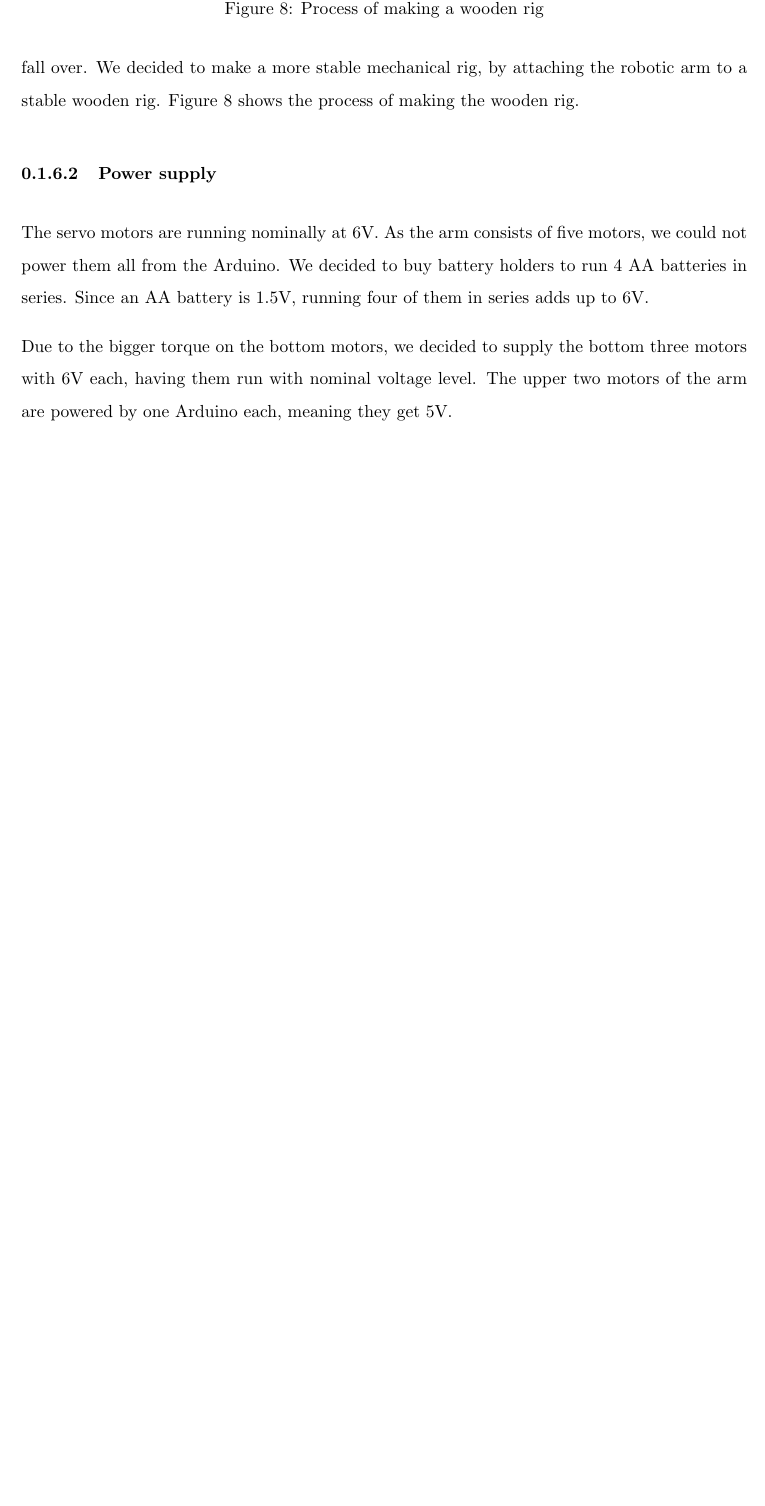
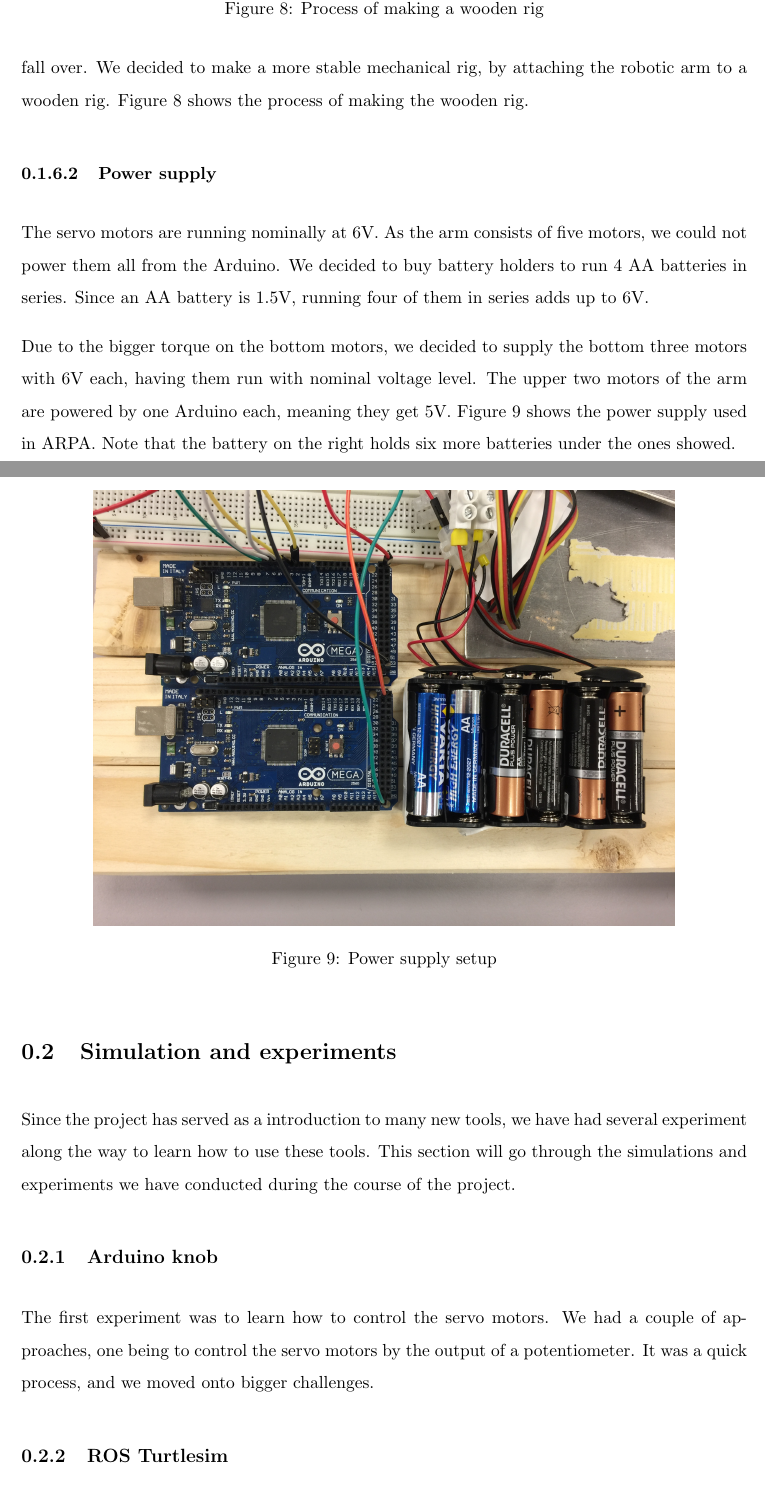
Before and after one commit to andrehaland/DFSM3200-robotic-arm, a LaTeX document (Hand-ins/Report/FinalReport.tex): part of page 12 of 12 before the commit and two parts of pages 12 and 13 of 14 after it, the two joined at a grey line, cut so that both start at the same text, the shorter picture padded with empty space. Compiled offline with pdfLaTeX.

Commit message:
Update before pulling

```diff
--- a/Hand-ins/Report/FinalReport.tex
+++ b/Hand-ins/Report/FinalReport.tex
@@ -153,7 +155,7 @@ Before running \textit{roslaunch robotic\_arm master.launch} there should be a r
 		\label{fig:early-rig}
 	\end{figure}
 
-	During the first tests of the robotic arm, we discovered that the torque would make the robot fall over. We decided to make a more stable mechanical rig, by attaching the robotic arm to a stable wooden rig. Figure \ref{fig:plank-rig} shows the process of making the wooden rig.
+	During the first tests of the robotic arm, we discovered that the torque would make the robot fall over. We decided to make a more stable mechanical rig, by attaching the robotic arm to a wooden rig. Figure \ref{fig:plank-rig} shows the process of making the wooden rig.
 
 	\begin{figure}
 	\centering
@@ -188,15 +190,33 @@ Before running \textit{roslaunch robotic\_arm master.launch} there should be a r
 	\subsubsection{Power supply}
 	The servo motors are running nominally at 6V. As the arm consists of five motors, we could not power them all from the Arduino. We decided to buy battery holders to run 4 AA batteries in series. Since an AA battery is 1.5V, running four of them in series adds up to 6V.
 
-	Due to the bigger torque on the bottom motors, we decided to supply the bottom three motors with 6V each,  having them run with nominal voltage level. The upper two motors of the arm are powered by one Arduino each, meaning they get 5V.
+	Due to the bigger torque on the bottom motors, we decided to supply the bottom three motors with 6V each,  having them run with nominal voltage level. The upper two motors of the arm are powered by one Arduino each, meaning they get 5V. Figure \ref{fig:power} shows the power supply used in ARPA. Note that the battery on the right holds six more batteries under the ones showed.
+
+	\begin{figure}[H]
+		\centering
+		\includegraphics[width=0.8\linewidth]{../Diagrams/PowerSupply.jpg}
+		\caption{Power supply setup}
+		\label{fig:power}
+	\end{figure}
+
+
+	\section{Simulation and experiments}
+	Since the project has served as a introduction to many new tools, we have had several experiment along the way to learn how to use these tools. This section will go through the simulations and experiments we have conducted during the course of the project.
+
+	\subsection{Arduino knob}
+	The first experiment was to learn how to control the servo motors. We had a couple of approaches, one being to control the servo motors by the output of a potentiometer. It was a quick process, and we moved onto bigger challenges.
+
+	\subsection{ROS Turtlesim}
+	The next stage in the project was to learn the ROS ecosystem. ROS has quite a steep learning curve, and much time spent into just getting basic understanding of all the fundamentals. One specific experiment was the turtlesim tutorial found in . This tutorial gave a good insight into the ROS graph concept, i.e. the separation of functionality into nodes.
 
 
 
-	%\section{Simulation and experiments}
-
 	%\section{Discussion}
 
-	%\section{Appendix}
+	\section{Appendix}
+
+	\subsection{References}
+	Arduino libraries: https://www.arduino.cc/en/Reference/Libraries
 
 
 \end{document}
```
Also changed, not shown: Hand-ins/Diagrams/PowerSupply.JPG (added), Hand-ins/Report/FinalReport.tex (12 more changed lines), 1 other file.
